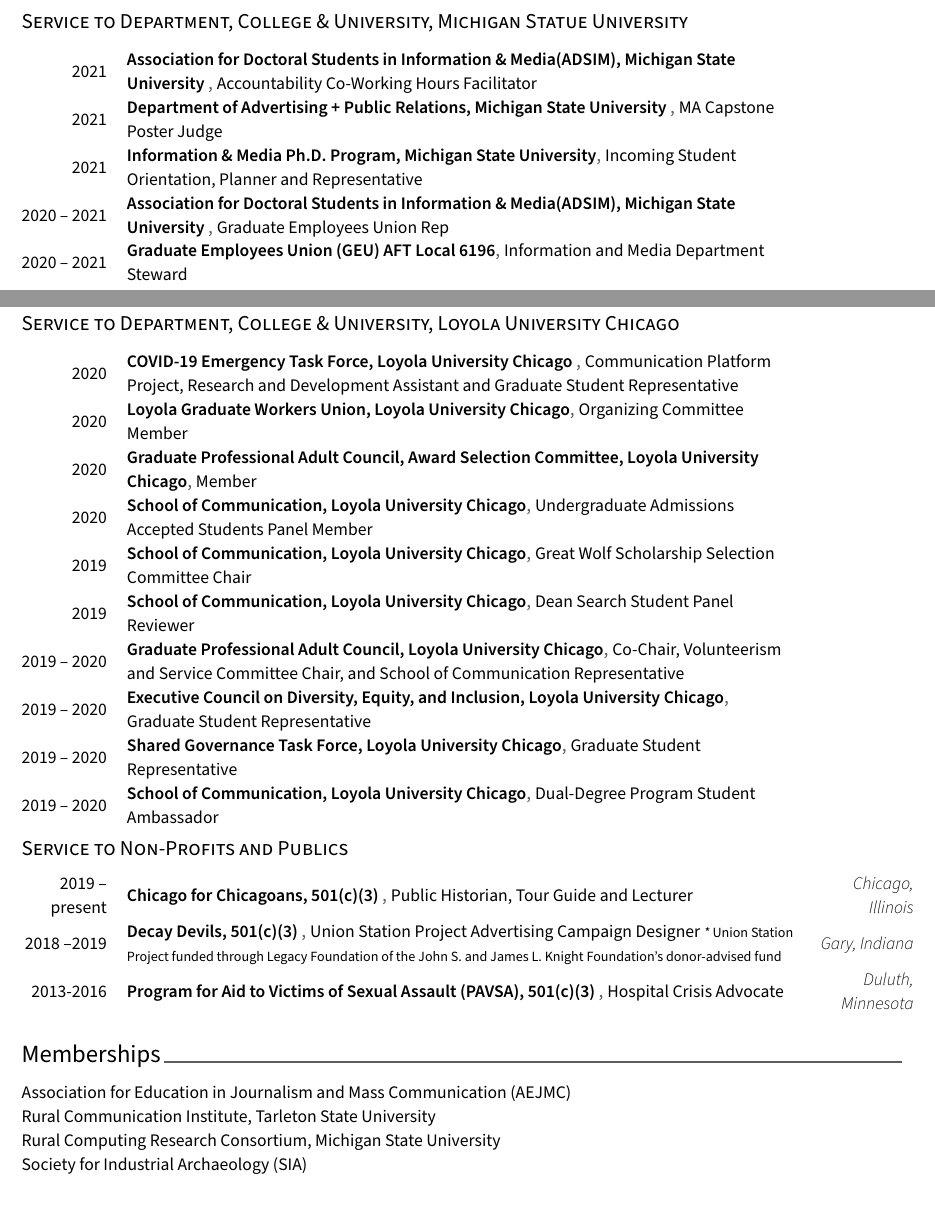
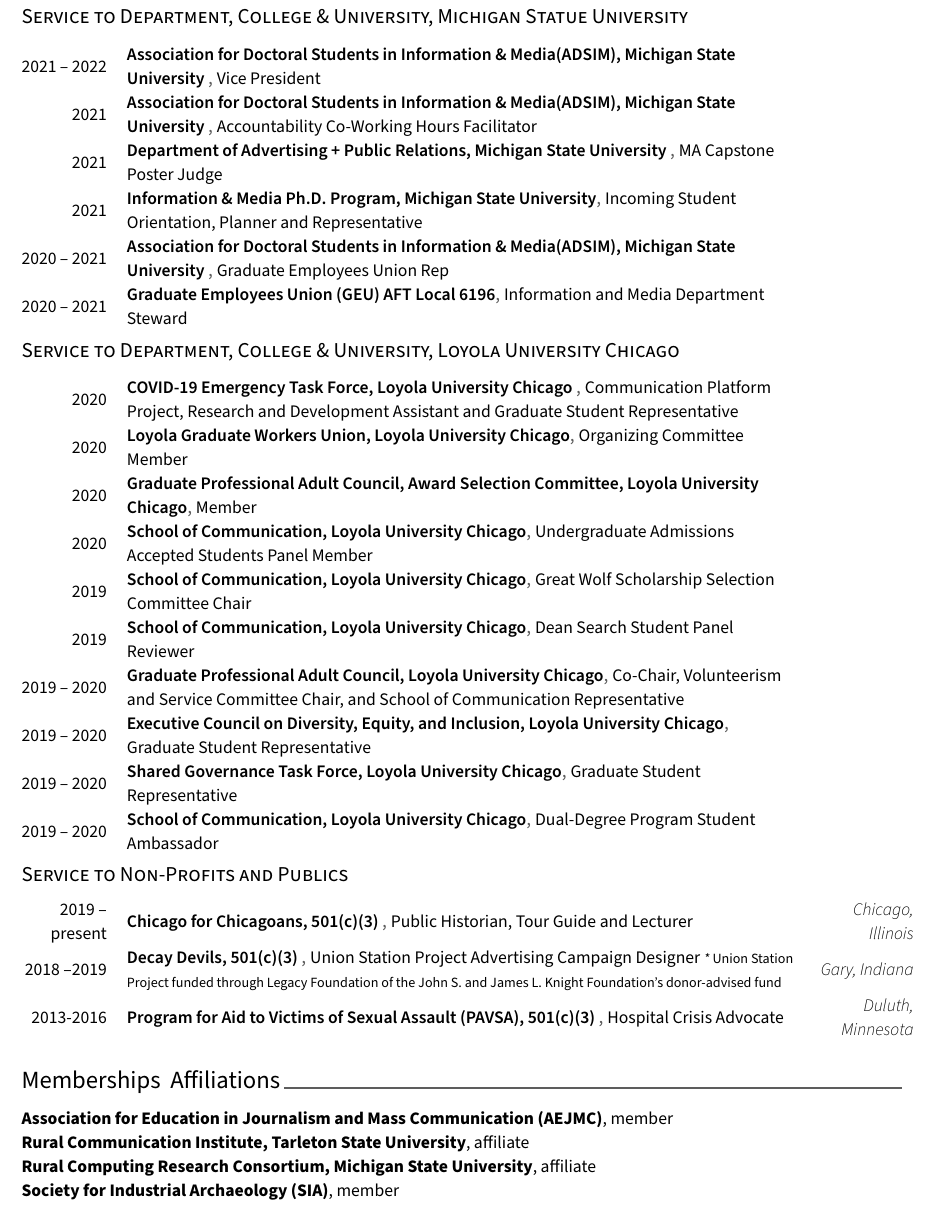
Before and after one commit to afbat/CV-Template, a LaTeX CV (cv.tex, which reads cv/extracurricular.tex): two parts of pages 4 and 5 of 5 before the commit and part of page 5 of 6 after it, the two joined at a grey line, cut so that both start at the same text. Compiled offline with XeLaTeX.

Commit message:
Updates from Overleaf

```diff
--- a/cv/extracurricular.tex
+++ b/cv/extracurricular.tex
@@ -17,10 +17,15 @@
     {2020 -- 2022} % Date(s)
 
 \end{cvhonors}
-
+\pagebreak
 \cvsubsection{Service to Department, College \& University, Michigan Statue University}
 \begin{cvhonors}
 %---------------------------------------------------------
+      \cvhonor
+    {Association for Doctoral Students in Information \& Media(ADSIM), Michigan State University } % Event/Organization
+    {Vice President } % Position
+    {} % Location
+    {2021 -- 2022} % Date(s)
     \cvhonor
     {Association for Doctoral Students in Information \& Media(ADSIM), Michigan State University } % Event/Organization
     {Accountability Co-Working Hours Facilitator } % Position
@@ -48,7 +53,7 @@
     {Information and Media Department Steward } % Position
     {} % Location
     {2020 -- 2021} % Date(s)
-\end{cvhonors}\pagebreak
+\end{cvhonors}
 
 \cvsubsection{Service to Department, College \& University, Loyola University Chicago}
 \begin{cvhonors}
@@ -137,11 +142,11 @@
     {2013-2016}
 \end{cvhonors}
 
-\cvsection{Memberships}
+\cvsection{Memberships & Affiliations}
 \begin{small} \color{black}
 
-Association for Education in Journalism and Mass Communication (AEJMC)  \\
-Rural Communication Institute, Tarleton State University \\
-Rural Computing Research Consortium, Michigan State University \\
-Society for Industrial Archaeology (SIA) \\
+\textbf{Association for Education in Journalism and Mass Communication (AEJMC)}, member  \\
+\textbf{Rural Communication Institute, Tarleton State University}, affiliate \\
+\textbf{Rural Computing Research Consortium, Michigan State University}, affiliate \\
+\textbf{Society for Industrial Archaeology (SIA)}, member \\
 \end{small}
```
